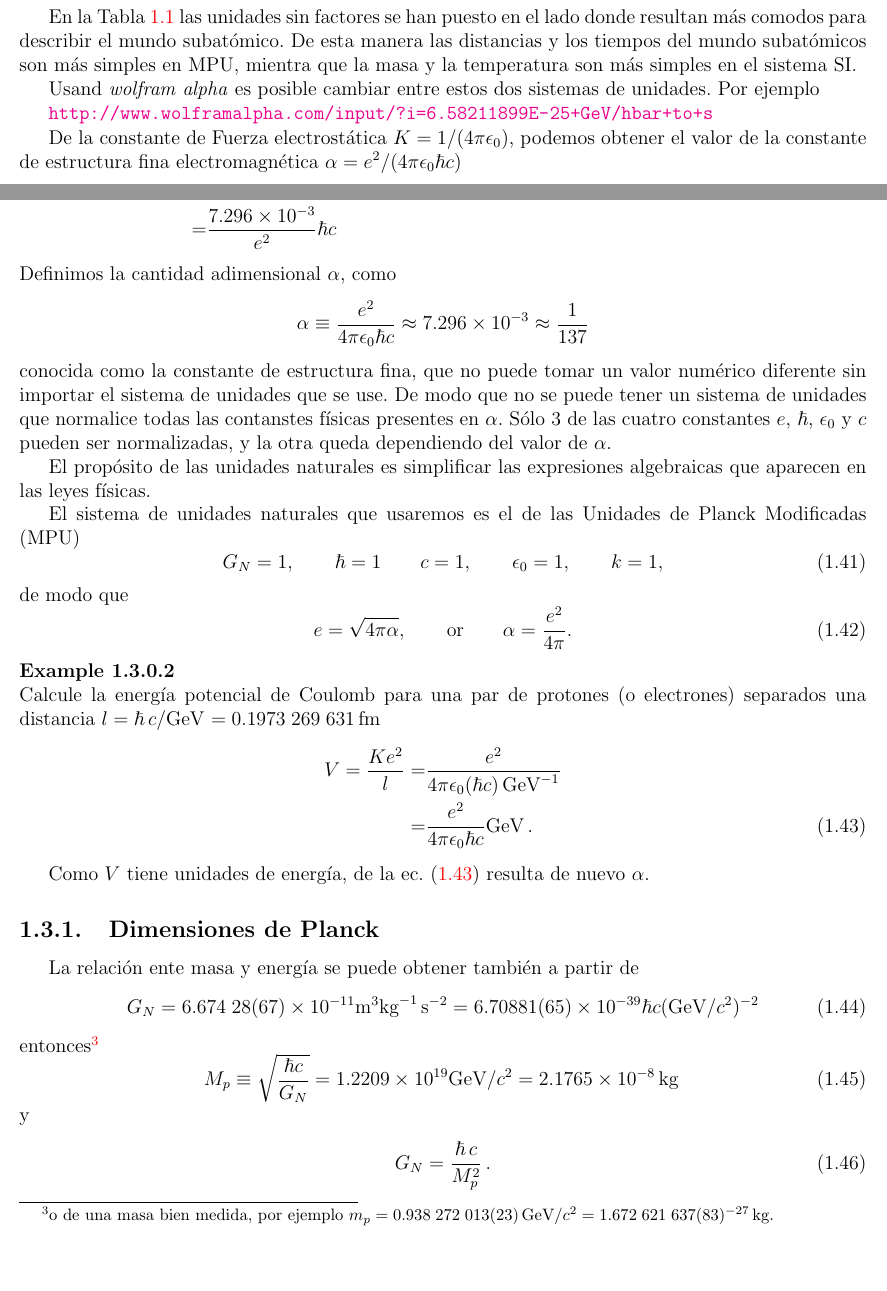
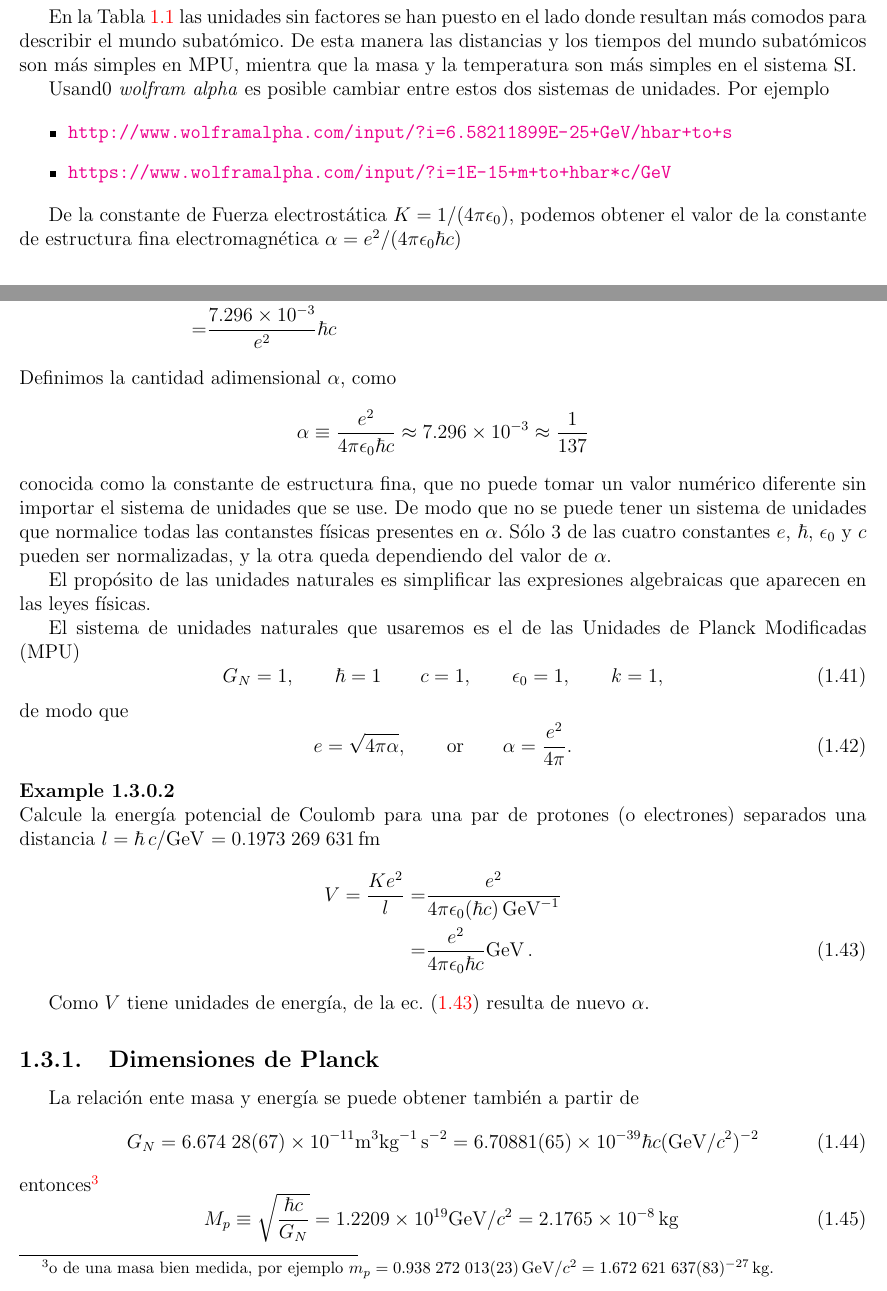
Before and after one commit to restrepo/lagrangiano-del-modelo-estandar, a LaTeX thesis (fullnotes.tex, which reads chapter1.tex): two parts of pages 23 and 24 of 258 before the commit and two parts of pages 23 and 24 of 256 after it, joined at a grey line, cut so that both start at the same text, the shorter picture padded with empty space. Compiled offline with pdfLaTeX.

Commit message:
new alpha

```diff
--- a/chapter1.tex
+++ b/chapter1.tex
@@ -568,9 +568,14 @@ m\,kg&$2.842\;278\,859\times10^{-16}\hbar\,c^{-1}$\\ \hline
 En la Tabla~\ref{tab:mks2mpu} las unidades sin factores se han puesto en el lado donde resultan más comodos para describir el mundo subatómico. De esta manera las distancias y los tiempos del mundo subatómicos son más simples en MPU, mientra que la masa y la temperatura son más simples en el sistema SI.
 
 
-Usand \emph{wolfram alpha}  es posible cambiar entre estos dos sistemas de unidades. Por ejemplo
-
-\url{http://www.wolframalpha.com/input/?i=6.58211899E-25+GeV/hbar+to+s}
+
+
+Usand0 \emph{wolfram alpha}  es posible cambiar entre estos dos sistemas de unidades. Por ejemplo
+
+\begin{itemize}
+\item \url{http://www.wolframalpha.com/input/?i=6.58211899E-25+GeV/hbar+to+s}
+\item \url{https://www.wolframalpha.com/input/?i=1E-15+m+to+hbar*c/GeV}
+\end{itemize}
 
 De la constante de Fuerza electrost\'atica $K=1/(4\pi\epsilon_0)$, podemos obtener el valor de la constante de estructura fina electromagn\'etica $\alpha=e^2/(4\pi\epsilon_0\hbar c)$
 
@@ -593,10 +598,10 @@ Definimos la cantidad adimensional $\alpha$, como
 \approx7.296\times10^{-3}\approx\frac{1}{137}
 \end{equation*}
 conocida como la constante de estructura fina, que no puede tomar un
-valor num\'erico diferente sin importar el sistema de unidades que se
+valor numérico diferente sin importar el sistema de unidades que se
 use. De modo que no se puede tener un sistema de unidades que
-normalice todas las contanstes f\'\i sicas presentes en
-$\alpha$. S\'olo 3 de las cuatro constantes $e$, $\hbar$, $\epsilon_0$
+normalice todas las contanstes físicas presentes en
+$\alpha$. Sólo 3 de las cuatro constantes $e$, $\hbar$, $\epsilon_0$
 y $c$ pueden ser normalizadas, y la otra queda dependiendo del valor
 de $\alpha$.
 
```
Also changed, not shown: chapter1.tex (10 more changed lines).
